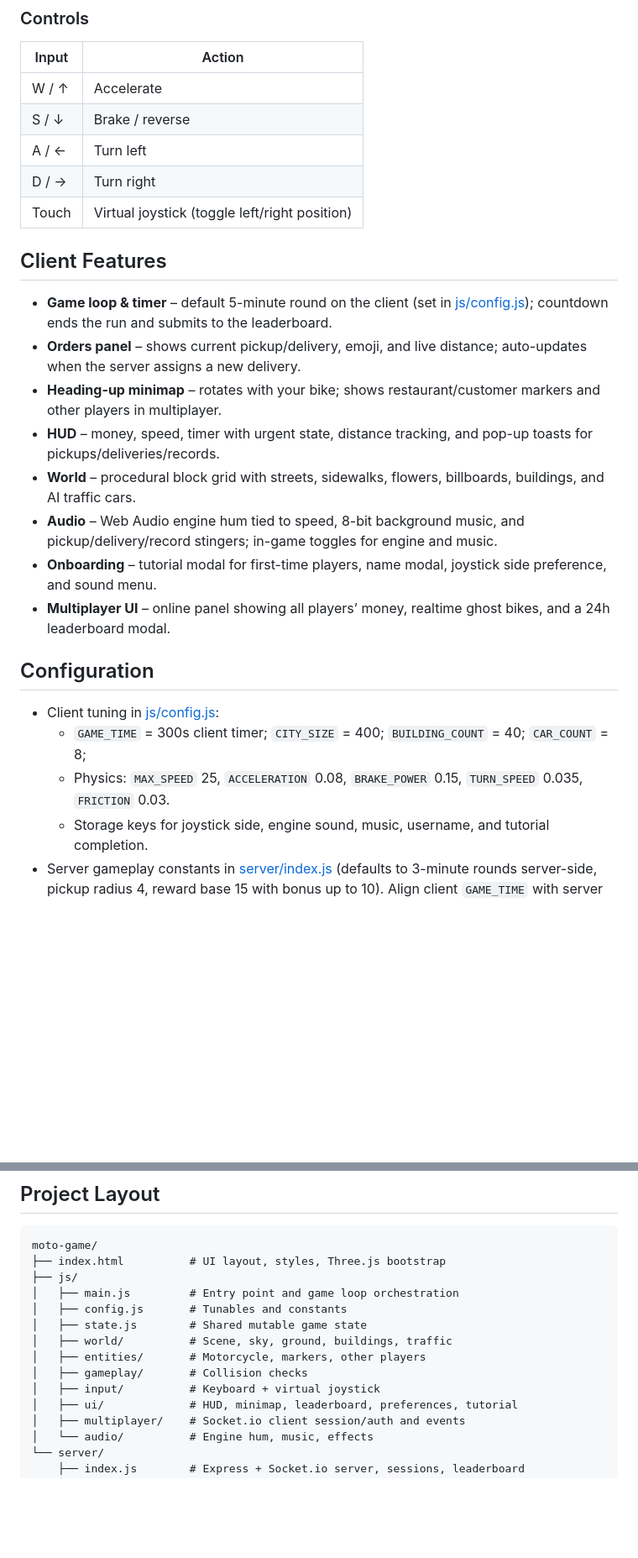
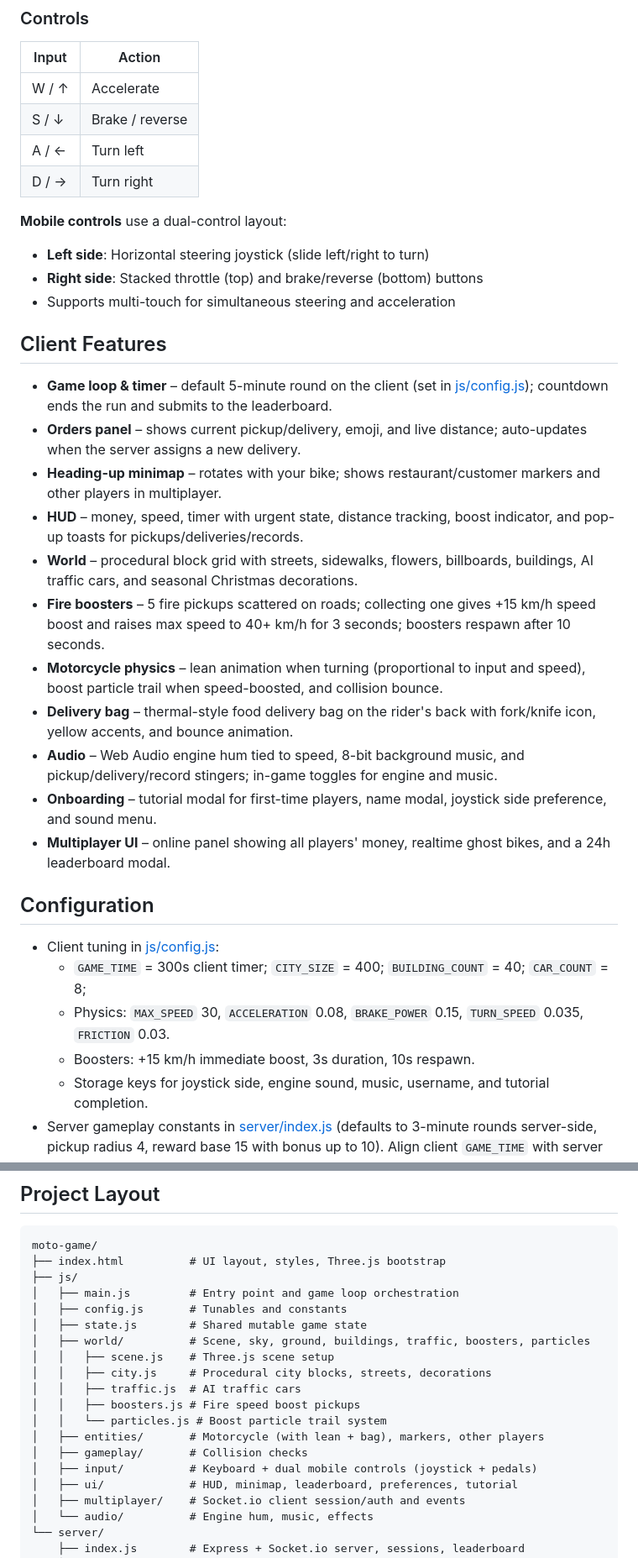
Before and after one commit to 1ucas/moto-game, a Markdown page: README.md, 2 parts joined by grey strips. Shown at 84% size. Drawn GitHub-style; blank space fills up the shorter version.

Commit message:
docs: update README with recent game features (#34)

```diff
--- a/README.md
+++ b/README.md
@@ -20,24 +20,32 @@ A stylized 3D delivery racer built with Three.js. You ride a moto through a comp
 | S / ↓ | Brake / reverse |
 | A / ← | Turn left |
 | D / → | Turn right |
-| Touch | Virtual joystick (toggle left/right position) |
+
+**Mobile controls** use a dual-control layout:
+- **Left side**: Horizontal steering joystick (slide left/right to turn)
+- **Right side**: Stacked throttle (top) and brake/reverse (bottom) buttons
+- Supports multi-touch for simultaneous steering and acceleration
 
 ## Client Features
 
 - **Game loop & timer** – default 5-minute round on the client (set in [js/config.js](js/config.js)); countdown ends the run and submits to the leaderboard.
 - **Orders panel** – shows current pickup/delivery, emoji, and live distance; auto-updates when the server assigns a new delivery.
 - **Heading-up minimap** – rotates with your bike; shows restaurant/customer markers and other players in multiplayer.
-- **HUD** – money, speed, timer with urgent state, distance tracking, and pop-up toasts for pickups/deliveries/records.
-- **World** – procedural block grid with streets, sidewalks, flowers, billboards, buildings, and AI traffic cars.
+- **HUD** – money, speed, timer with urgent state, distance tracking, boost indicator, and pop-up toasts for pickups/deliveries/records.
+- **World** – procedural block grid with streets, sidewalks, flowers, billboards, buildings, AI traffic cars, and seasonal Christmas decorations.
+- **Fire boosters** – 5 fire pickups scattered on roads; collecting one gives +15 km/h speed boost and raises max speed to 40+ km/h for 3 seconds; boosters respawn after 10 seconds.
+- **Motorcycle physics** – lean animation when turning (proportional to input and speed), boost particle trail when speed-boosted, and collision bounce.
+- **Delivery bag** – thermal-style food delivery bag on the rider's back with fork/knife icon, yellow accents, and bounce animation.
 - **Audio** – Web Audio engine hum tied to speed, 8-bit background music, and pickup/delivery/record stingers; in-game toggles for engine and music.
 - **Onboarding** – tutorial modal for first-time players, name modal, joystick side preference, and sound menu.
-- **Multiplayer UI** – online panel showing all players’ money, realtime ghost bikes, and a 24h leaderboard modal.
+- **Multiplayer UI** – online panel showing all players' money, realtime ghost bikes, and a 24h leaderboard modal.
 
 ## Configuration
 
 - Client tuning in [js/config.js](js/config.js):
   - `GAME_TIME` = 300s client timer; `CITY_SIZE` = 400; `BUILDING_COUNT` = 40; `CAR_COUNT` = 8;
-  - Physics: `MAX_SPEED` 25, `ACCELERATION` 0.08, `BRAKE_POWER` 0.15, `TURN_SPEED` 0.035, `FRICTION` 0.03.
+  - Physics: `MAX_SPEED` 30, `ACCELERATION` 0.08, `BRAKE_POWER` 0.15, `TURN_SPEED` 0.035, `FRICTION` 0.03.
+  - Boosters: +15 km/h immediate boost, 3s duration, 10s respawn.
   - Storage keys for joystick side, engine sound, music, username, and tutorial completion.
 - Server gameplay constants in [server/index.js](server/index.js) (defaults to 3-minute rounds server-side, pickup radius 4, reward base 15 with bonus up to 10). Align client `GAME_TIME` with server `CONFIG.GAME_TIME` if you want exact parity.
 
@@ -50,10 +58,15 @@ moto-game/
 │   ├── main.js         # Entry point and game loop orchestration
 │   ├── config.js       # Tunables and constants
 │   ├── state.js        # Shared mutable game state
-│   ├── world/          # Scene, sky, ground, buildings, traffic
-│   ├── entities/       # Motorcycle, markers, other players
+│   ├── world/          # Scene, sky, ground, buildings, traffic, boosters, particles
+│   │   ├── scene.js    # Three.js scene setup
+│   │   ├── city.js     # Procedural city blocks, streets, decorations
+│   │   ├── traffic.js  # AI traffic cars
+│   │   ├── boosters.js # Fire speed boost pickups
+│   │   └── particles.js # Boost particle trail system
+│   ├── entities/       # Motorcycle (with lean + bag), markers, other players
 │   ├── gameplay/       # Collision checks
-│   ├── input/          # Keyboard + virtual joystick
+│   ├── input/          # Keyboard + dual mobile controls (joystick + pedals)
 │   ├── ui/             # HUD, minimap, leaderboard, preferences, tutorial
 │   ├── multiplayer/    # Socket.io client session/auth and events
 │   └── audio/          # Engine hum, music, effects
```
